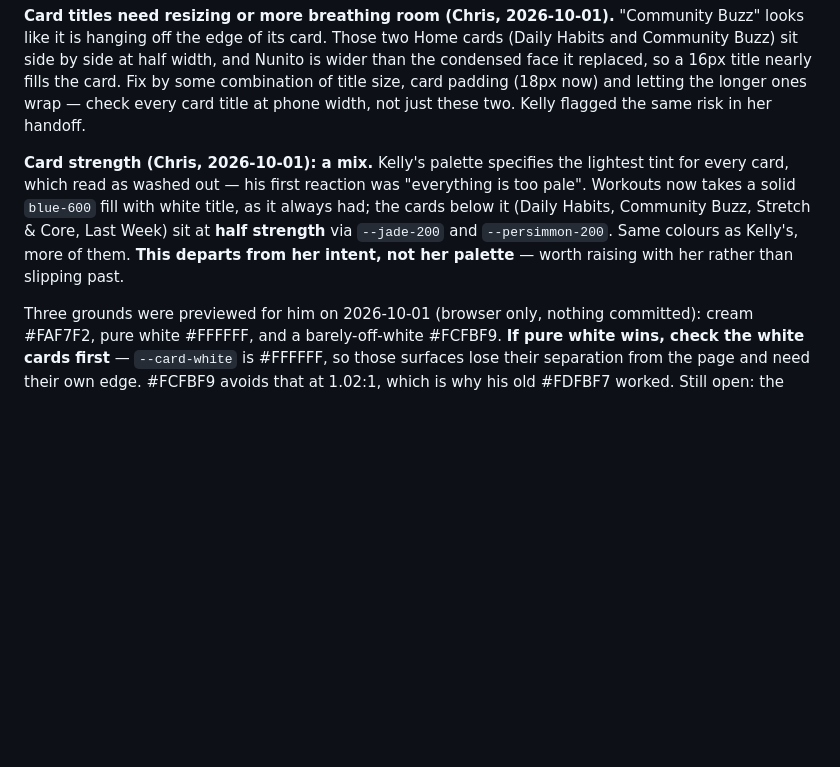
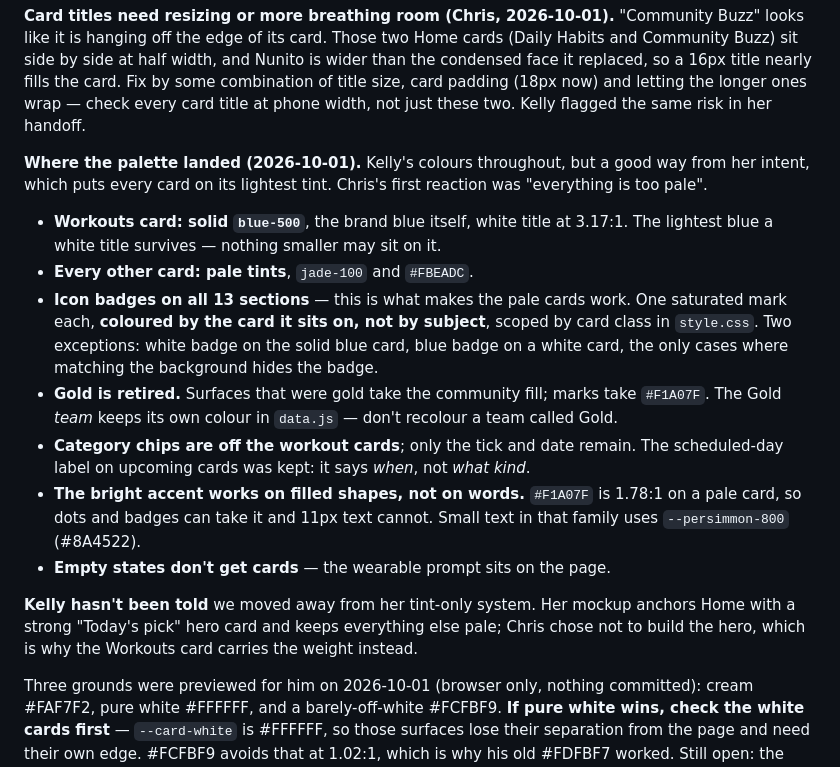
Before and after one commit to BurnClub/burn-club, a Markdown page: NOTES.md, the part around the change. GitHub-like rendering; blank space fills up the shorter version.

Commit message:
Bring the palette notes up to where it actually landed
Co-Authored-By: Claude Opus 5 <noreply@anthropic.com>

```diff
--- a/NOTES.md
+++ b/NOTES.md
@@ -34,13 +34,32 @@ fills the card. Fix by some combination of title size, card padding (18px now)
 and letting the longer ones wrap — check every card title at phone width, not
 just these two. Kelly flagged the same risk in her handoff.
 
-**Card strength (Chris, 2026-10-01): a mix.** Kelly's palette specifies the
-lightest tint for every card, which read as washed out — his first reaction was
-"everything is too pale". Workouts now takes a solid `blue-600` fill with white
-title, as it always had; the cards below it (Daily Habits, Community Buzz,
-Stretch & Core, Last Week) sit at **half strength** via `--jade-200` and
-`--persimmon-200`. Same colours as Kelly's, more of them. **This departs from
-her intent, not her palette** — worth raising with her rather than slipping past.
+**Where the palette landed (2026-10-01).** Kelly's colours throughout, but a
+good way from her intent, which puts every card on its lightest tint. Chris's
+first reaction was "everything is too pale".
+
+- **Workouts card: solid `blue-500`**, the brand blue itself, white title at
+  3.17:1. The lightest blue a white title survives — nothing smaller may sit on it.
+- **Every other card: pale tints**, `jade-100` and `#FBEADC`.
+- **Icon badges on all 13 sections** — this is what makes the pale cards work.
+  One saturated mark each, **coloured by the card it sits on, not by subject**,
+  scoped by card class in `style.css`. Two exceptions: white badge on the solid
+  blue card, blue badge on a white card, the only cases where matching the
+  background hides the badge.
+- **Gold is retired.** Surfaces that were gold take the community fill; marks
+  take `#F1A07F`. The Gold *team* keeps its own colour in `data.js` — don't
+  recolour a team called Gold.
+- **Category chips are off the workout cards**; only the tick and date remain.
+  The scheduled-day label on upcoming cards was kept: it says *when*, not *what kind*.
+- **The bright accent works on filled shapes, not on words.** `#F1A07F` is
+  1.78:1 on a pale card, so dots and badges can take it and 11px text cannot.
+  Small text in that family uses `--persimmon-800` (#8A4522).
+- **Empty states don't get cards** — the wearable prompt sits on the page.
+
+**Kelly hasn't been told** we moved away from her tint-only system. Her mockup
+anchors Home with a strong "Today's pick" hero card and keeps everything else
+pale; Chris chose not to build the hero, which is why the Workouts card carries
+the weight instead.
 
 Three grounds were previewed for him on 2026-10-01 (browser only, nothing
 committed): cream #FAF7F2, pure white #FFFFFF, and a barely-off-white #FCFBF9.
```
